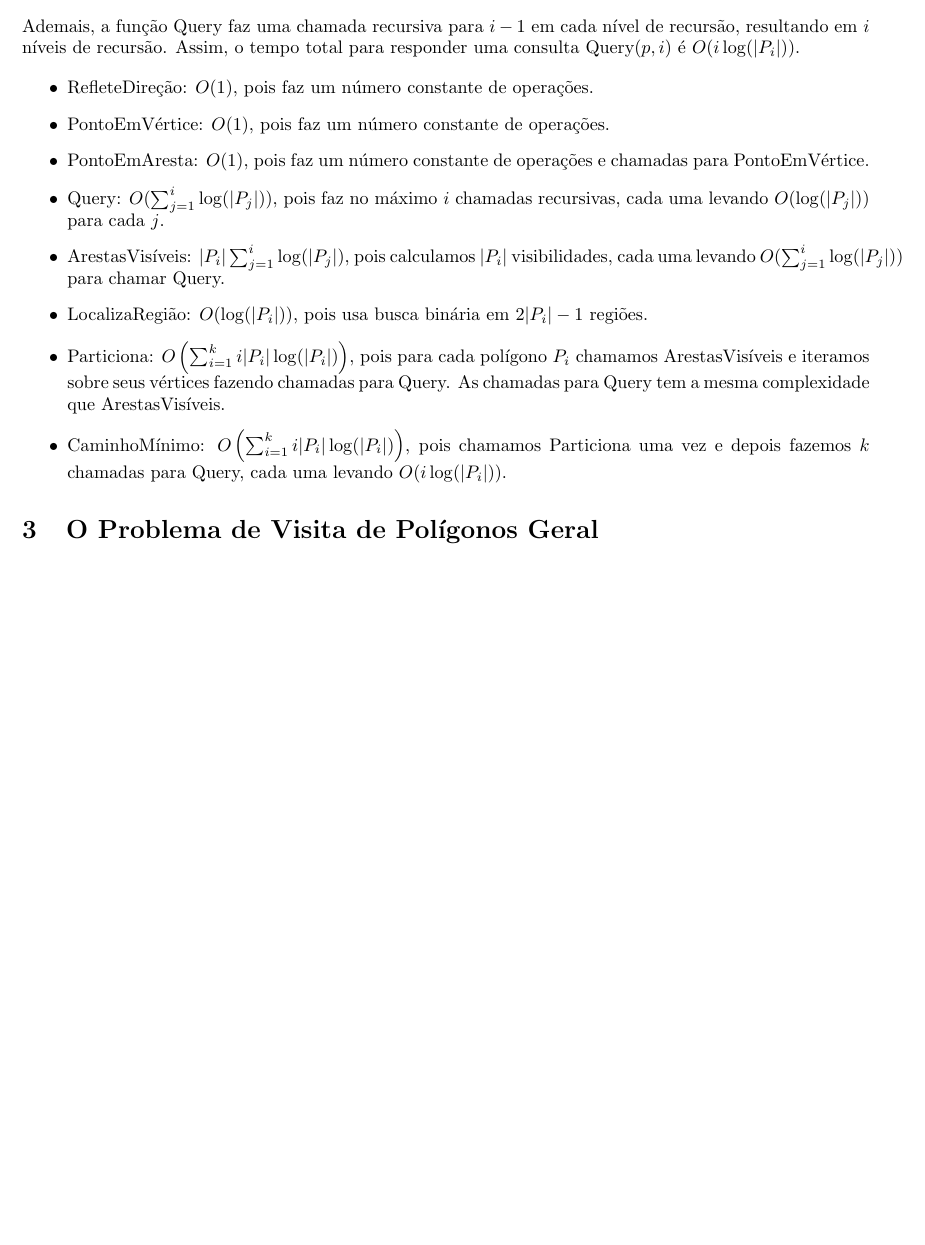
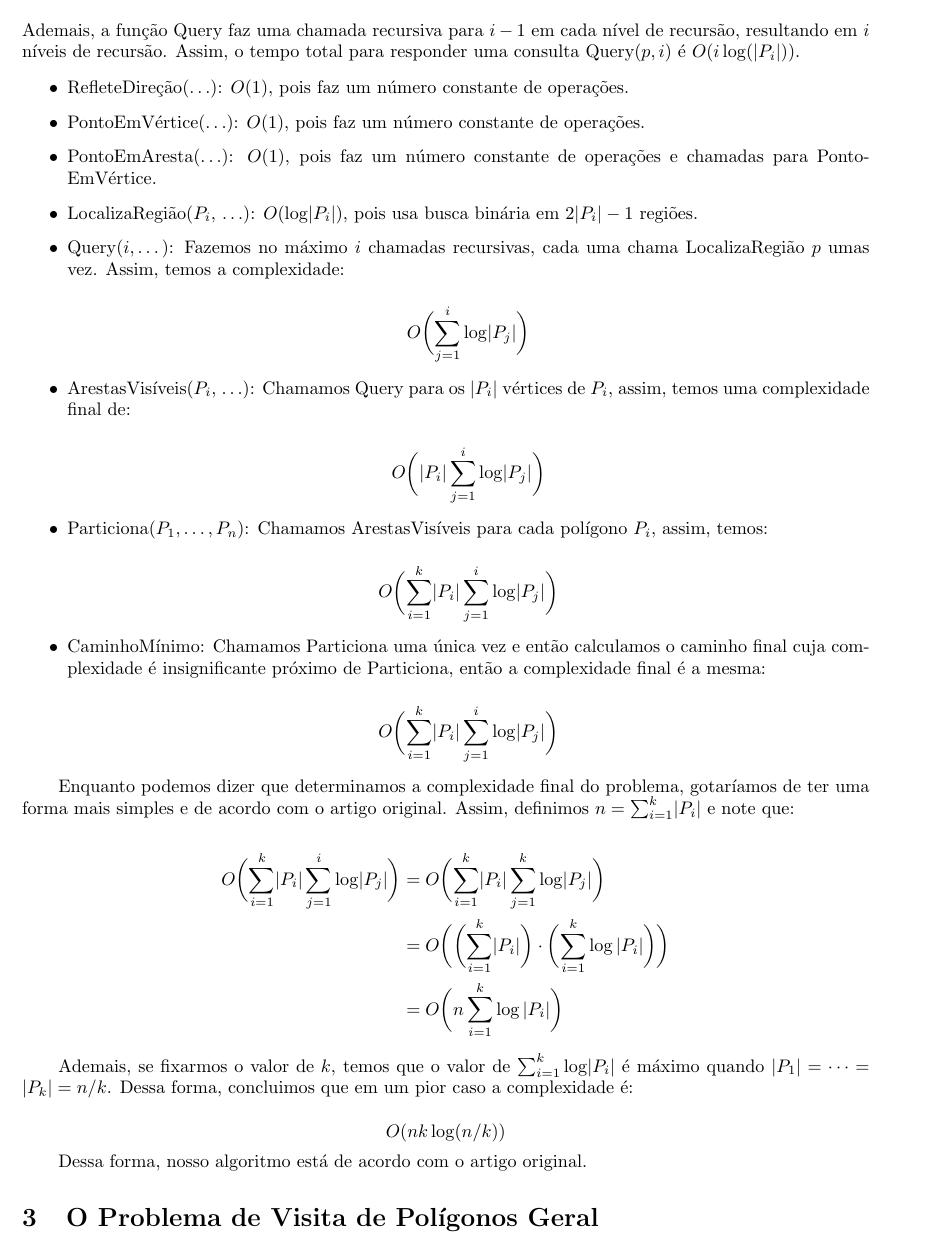
Before and after one commit to YushiPy/TouringPolygons, a LaTeX document (Relatório/main.tex): part of page 11 of 12, cut so that both start at the same text, the shorter picture padded with empty space. Compiled offline with pdfLaTeX.

Commit message:
Finalizando análise de complexidade

```diff
--- a/Relatório/main.tex
+++ b/Relatório/main.tex
@@ -584,21 +584,53 @@ Nessa seção, vamos analisar a complexidade do algoritmo completo. Primeirament
 
 \begin{itemize}
 
-	\item RefleteDireção: \(O(1)\), pois faz um número constante de operações.
-	\item PontoEmVértice: \(O(1)\), pois faz um número constante de operações.
-	\item PontoEmAresta: \(O(1)\), pois faz um número constante de operações e chamadas para PontoEmVértice.
+	\item RefleteDireção(\(\dots\)): \(O(1)\), pois faz um número constante de operações.
+	\item PontoEmVértice(\(\dots\)): \(O(1)\), pois faz um número constante de operações.
+	\item PontoEmAresta(\(\dots\)): \(O(1)\), pois faz um número constante de operações e chamadas para PontoEmVértice.
 
-	\item Query: \(O(\sum_{j = 1}^{i} \log(\abs{P_j}))\), pois faz no máximo \(i\) chamadas recursivas, cada uma levando \(O(\log(\abs{P_j}))\) para cada \(j\).
+	\item LocalizaRegião(\(P_i\), \(\dots\)): \(O(\log \abs{P_i})\), pois usa busca binária em \(2 \abs{P_i} - 1\) regiões.
 
-	\item ArestasVisíveis: \(\abs{P_i} \sum_{j = 1}^{i} \log(\abs{P_j})\), pois calculamos \(\abs{P_i}\) visibilidades, cada uma levando \(O(\sum_{j = 1}^{i} \log(\abs{P_j}))\) para chamar Query.
+	\item Query\((i, \dots)\): Fazemos no máximo \(i\) chamadas recursivas, cada uma chama LocalizaRegião \(p\) umas vez. Assim, temos a complexidade:
 
-	\item LocalizaRegião: \(O(\log(\abs{P_i}))\), pois usa busca binária em \(2 \abs{P_i} - 1\) regiões.
+	\[
+		O\parens[\bigg]{\sum_{j = 1}^{i} \log \abs{P_j}}
+	\]
 
-	\item Particiona: \(O\left(\sum_{i = 1}^{k} i \abs{P_i} \log(\abs{P_i})\right)\), pois para cada polígono \(P_i\) chamamos ArestasVisíveis e iteramos sobre seus vértices fazendo chamadas para Query. As chamadas para Query tem a mesma complexidade que ArestasVisíveis.
+	\item ArestasVisíveis(\(P_i\), \(\dots\)): Chamamos Query para os \(\abs{P_i}\) vértices de \(P_i\), assim, temos uma complexidade final de:
 
-	\item CaminhoMínimo: \(O\left(\sum_{i = 1}^{k} i \abs{P_i} \log(\abs{P_i})\right)\), pois chamamos Particiona uma vez e depois fazemos \(k\) chamadas para Query, cada uma levando \(O(i \log(\abs{P_i}))\).
+	\[
+		O\parens[\bigg]{\abs{P_i} \sum_{j = 1}^{i} \log \abs{P_j}}
+	\]
+
+	\item Particiona(\(P_1, \dots, P_n\)): Chamamos ArestasVisíveis para cada polígono \(P_i\), assim, temos:
+
+	\[
+		O\parens[\bigg]{\sum_{i = 1}^{k} \abs{P_i} \sum_{j = 1}^{i} \log \abs{P_j}}
+	\]
+
+	\item CaminhoMínimo: Chamamos Particiona uma única vez e então calculamos o caminho final cuja complexidade é insignificante próximo de Particiona, então a complexidade final é a mesma:
+
+	\[
+		O\parens[\bigg]{\sum_{i = 1}^{k} \abs{P_i} \sum_{j = 1}^{i} \log \abs{P_j}}
+	\]
 
 \end{itemize}
+
+Enquanto podemos dizer que determinamos a complexidade final do problema, gotaríamos de ter uma forma mais simples e de acordo com o artigo original. Assim, definimos \(n = \sum_{i = 1}^{k} \abs{P_i}\) e note que:
+
+\begin{align*}
+	O\parens[\bigg]{\sum_{i = 1}^{k} \abs{P_i} \sum_{j = 1}^{i} \log \abs{P_j}} &= O\parens[\bigg]{\sum_{i = 1}^{k} \abs{P_i} \sum_{j = 1}^{k} \log \abs{P_j}} \\
+	&= O\parens[\bigg]{\parens[\bigg]{\sum_{i = 1}^{k} \abs{P_i}} \cdot \parens[\bigg]{\sum_{i = 1}^{k} \log{\abs{P_i}}}} \\
+	&= O\parens[\bigg]{n \sum_{i = 1}^{k} \log{\abs{P_i}}}
+\end{align*}
+
+Ademais, se fixarmos o valor de \(k\), temos que o valor de \(\sum_{i = 1}^{k} \log \abs{P_i}\) é máximo quando \(\abs{P_1} = \dots = \abs{P_k} = n / k\). Dessa forma, concluimos que em um pior caso a complexidade é:
+
+\[
+	O(n k \log(n / k))
+\]
+
+Dessa forma, nosso algoritmo está de acordo com o artigo original.
 
 \section{O Problema de Visita de Polígonos Geral}
 
```
Also changed, not shown: Relatório/main.pdf.
